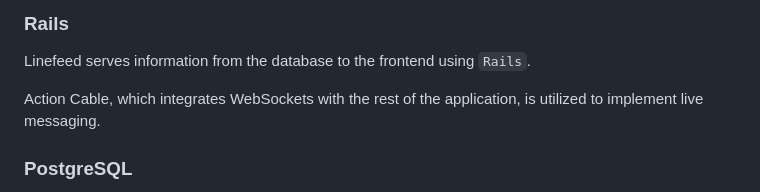
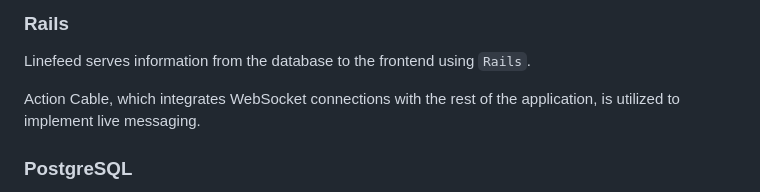
Before and after one commit to artemplv/Linefeed, a Markdown page: README.md, the part around the change. Drawn GitHub-style.

Commit message:
fix typo

```diff
--- a/README.md
+++ b/README.md
@@ -17,7 +17,7 @@ The Linefeed stack uses ``React`` and ``Redux`` to render and manage the state o
 
 Linefeed serves information from the database to the frontend using ``Rails``.
 
-Action Cable, which integrates WebSockets with the rest of the application, is utilized to implement live messaging.
+Action Cable, which integrates WebSocket connections with the rest of the application, is utilized to implement live messaging.
 
 ### PostgreSQL
 
```
